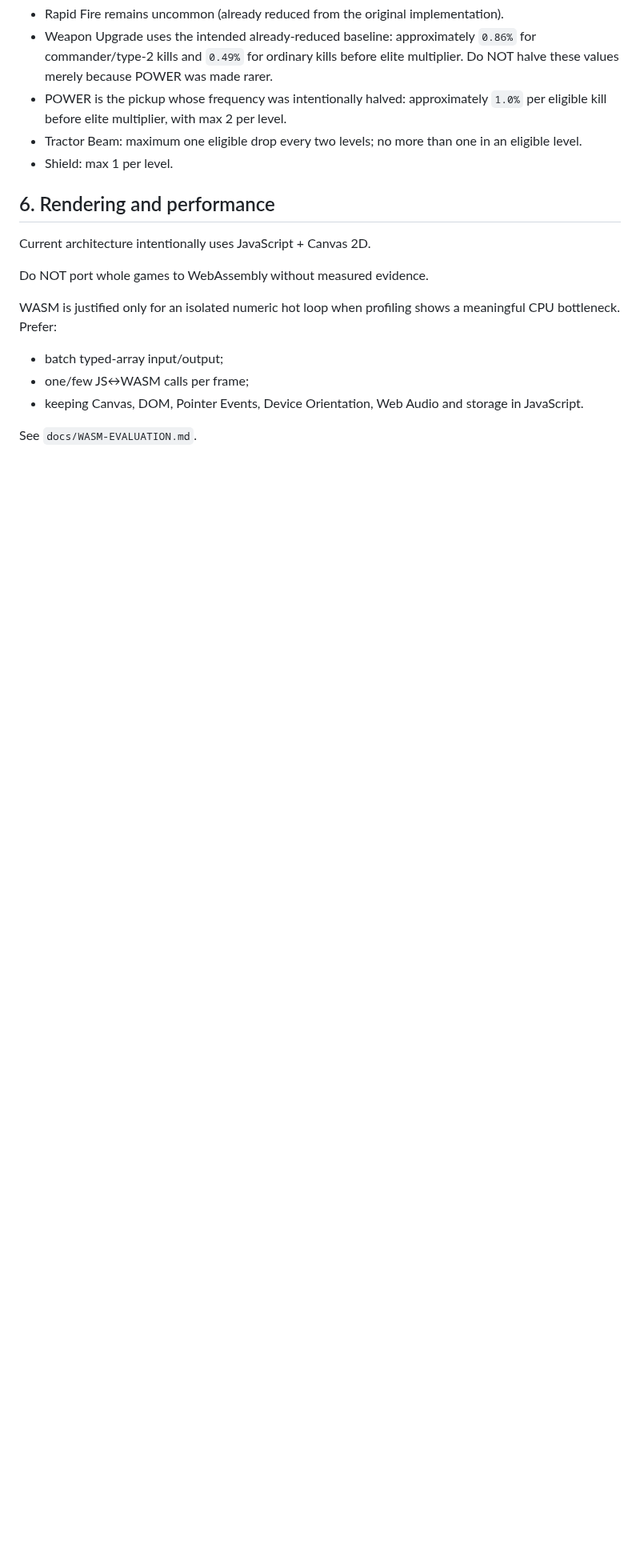
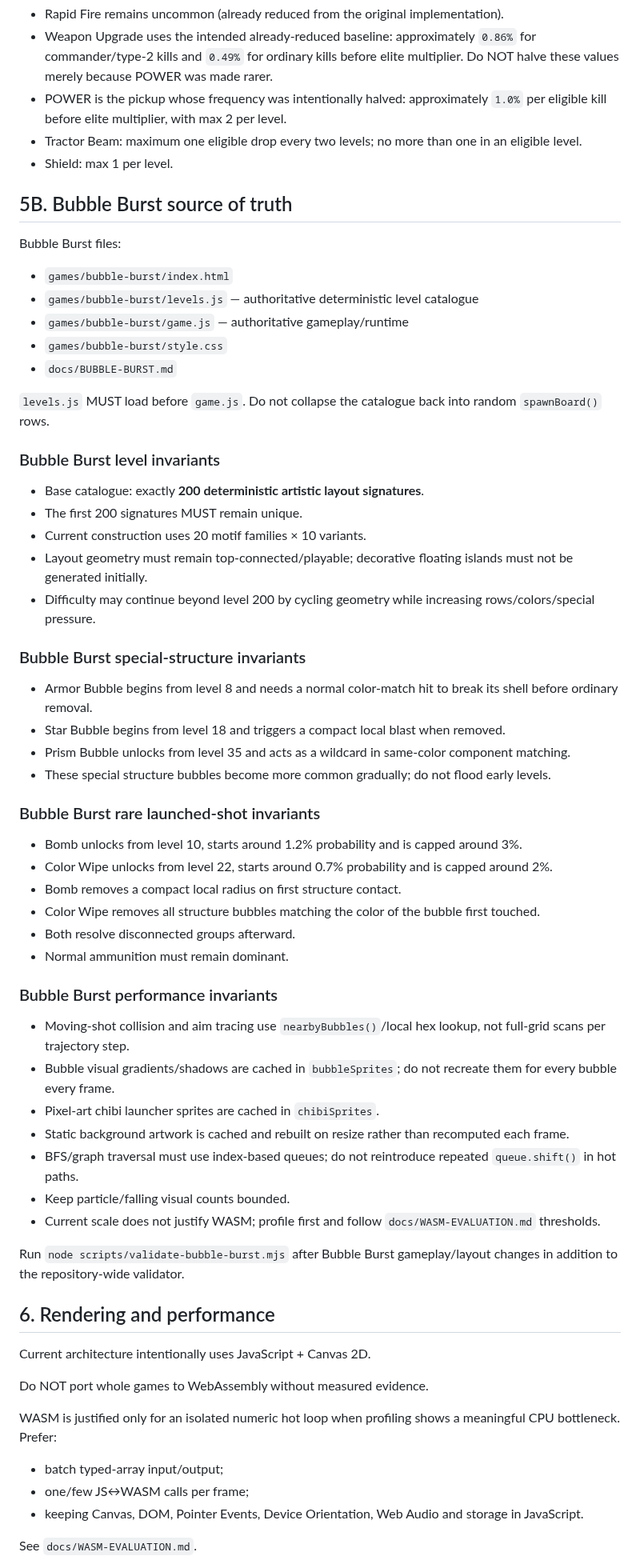
Before and after one commit to Frapo78/RetroWebGames, a Markdown page: AGENTS.md, the part around one of its changes. Shown at 80% size. Rendered like a GitHub page; blank space fills up the shorter version.

Commit message:
guardrails: document Bubble Burst layouts, specials and performance invariants

```diff
--- a/AGENTS.md
+++ b/AGENTS.md
@@ -146,6 +146,54 @@ Treat rarity as gameplay economy. Do not return to the original high drop flood.
 - Tractor Beam: maximum one eligible drop every two levels; no more than one in an eligible level.
 - Shield: max 1 per level.
 
+## 5B. Bubble Burst source of truth
+
+Bubble Burst files:
+
+- `games/bubble-burst/index.html`
+- `games/bubble-burst/levels.js` — authoritative deterministic level catalogue
+- `games/bubble-burst/game.js` — authoritative gameplay/runtime
+- `games/bubble-burst/style.css`
+- `docs/BUBBLE-BURST.md`
+
+`levels.js` MUST load before `game.js`. Do not collapse the catalogue back into random `spawnBoard()` rows.
+
+### Bubble Burst level invariants
+
+- Base catalogue: exactly **200 deterministic artistic layout signatures**.
+- The first 200 signatures MUST remain unique.
+- Current construction uses 20 motif families × 10 variants.
+- Layout geometry must remain top-connected/playable; decorative floating islands must not be generated initially.
+- Difficulty may continue beyond level 200 by cycling geometry while increasing rows/colors/special pressure.
+
+### Bubble Burst special-structure invariants
+
+- Armor Bubble begins from level 8 and needs a normal color-match hit to break its shell before ordinary removal.
+- Star Bubble begins from level 18 and triggers a compact local blast when removed.
+- Prism Bubble unlocks from level 35 and acts as a wildcard in same-color component matching.
+- These special structure bubbles become more common gradually; do not flood early levels.
+
+### Bubble Burst rare launched-shot invariants
+
+- Bomb unlocks from level 10, starts around 1.2% probability and is capped around 3%.
+- Color Wipe unlocks from level 22, starts around 0.7% probability and is capped around 2%.
+- Bomb removes a compact local radius on first structure contact.
+- Color Wipe removes all structure bubbles matching the color of the bubble first touched.
+- Both resolve disconnected groups afterward.
+- Normal ammunition must remain dominant.
+
+### Bubble Burst performance invariants
+
+- Moving-shot collision and aim tracing use `nearbyBubbles()`/local hex lookup, not full-grid scans per trajectory step.
+- Bubble visual gradients/shadows are cached in `bubbleSprites`; do not recreate them for every bubble every frame.
+- Pixel-art chibi launcher sprites are cached in `chibiSprites`.
+- Static background artwork is cached and rebuilt on resize rather than recomputed each frame.
+- BFS/graph traversal must use index-based queues; do not reintroduce repeated `queue.shift()` in hot paths.
+- Keep particle/falling visual counts bounded.
+- Current scale does not justify WASM; profile first and follow `docs/WASM-EVALUATION.md` thresholds.
+
+Run `node scripts/validate-bubble-burst.mjs` after Bubble Burst gameplay/layout changes in addition to the repository-wide validator.
+
 ## 6. Rendering and performance
 
 Current architecture intentionally uses JavaScript + Canvas 2D.
```
Also changed, not shown: other parts of AGENTS.md (+9 -6 lines).
